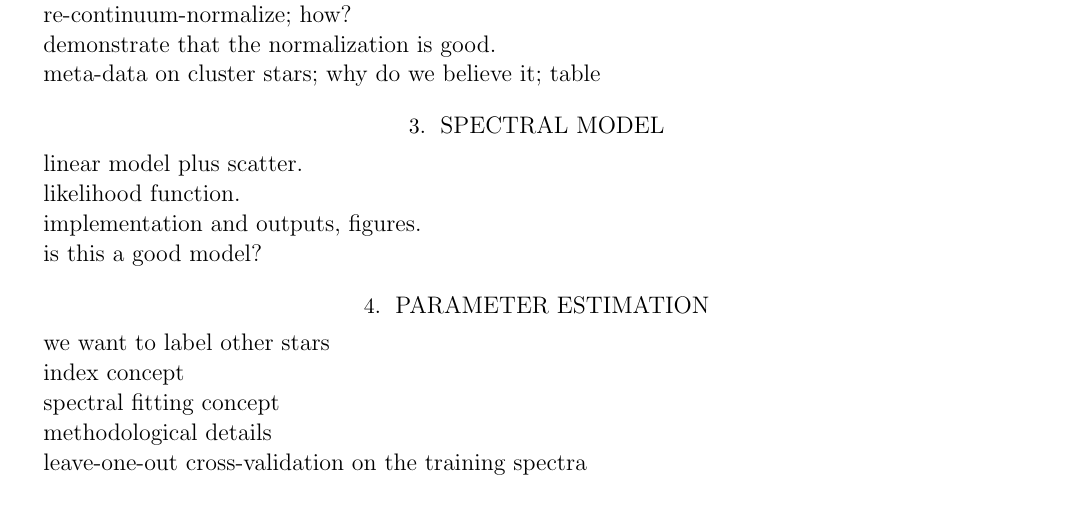
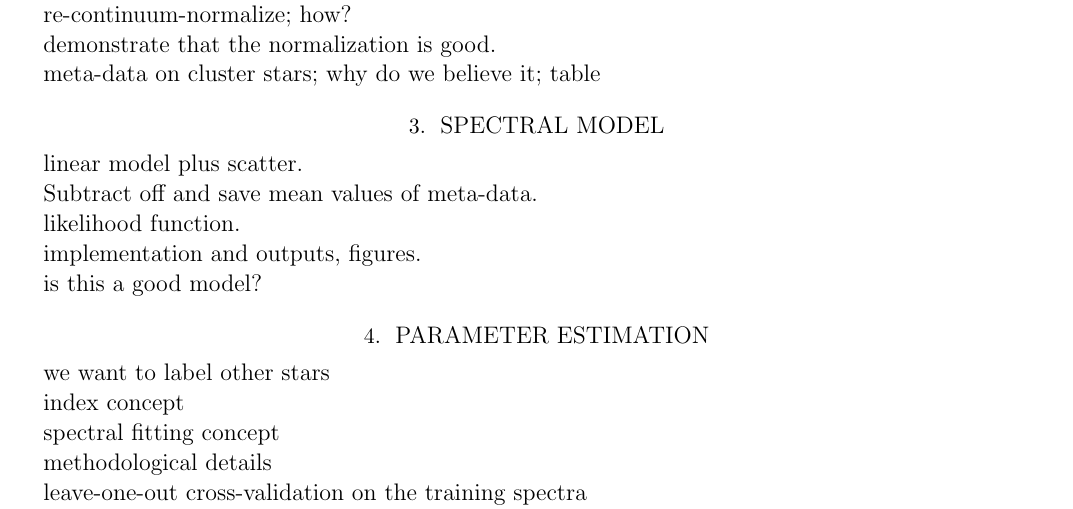
Before and after one commit to mkness/TheCannon, a LaTeX paper (documents/datadriven.tex): part of the page, cut so that both start at the same text. Compiled offline with pdfLaTeX; an older LaTeX class or package is replaced by its successor.

Commit message:
mean vals of meta data

```diff
--- a/documents/datadriven.tex
+++ b/documents/datadriven.tex
@@ -30,6 +30,8 @@ meta-data on cluster stars; why do we believe it; table
 \section{Spectral model}
 
 linear model plus scatter.
+
+Subtract off and save mean values of meta-data.
 
 likelihood function.
 
```
